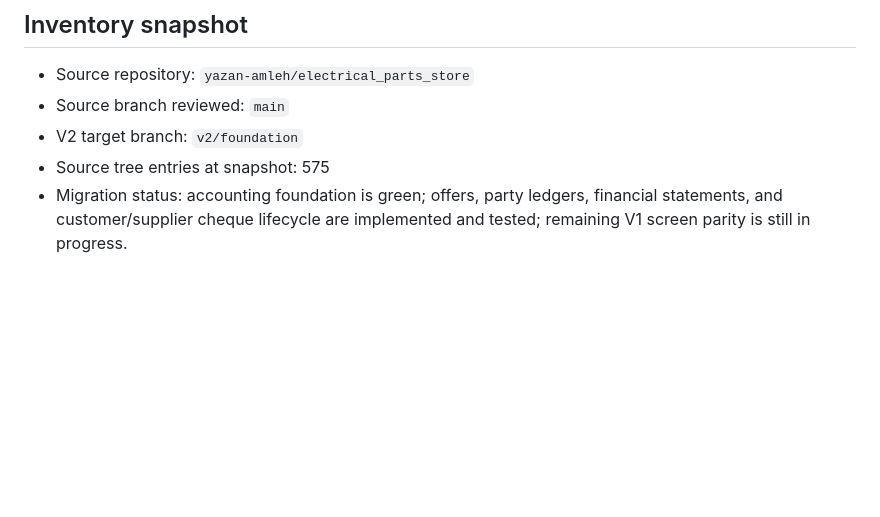
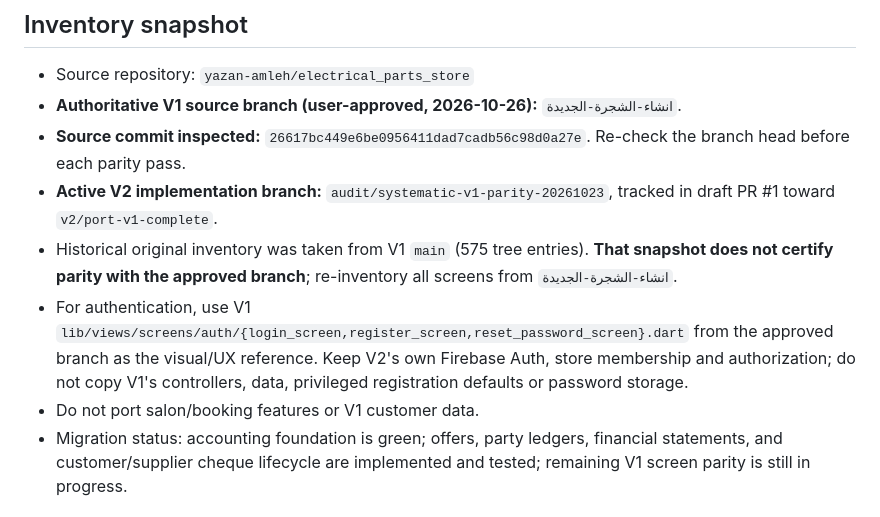
Before and after one commit to yazan-amleh/electrical_parts_store_v2, a Markdown page: docs/v1_feature_parity_matrix.md, the part around the change. GitHub-like rendering; blank space fills up the shorter version.

Commit message:
docs(parity): pin approved V1 source branch for all V2 screens

```diff
--- a/docs/v1_feature_parity_matrix.md
+++ b/docs/v1_feature_parity_matrix.md
@@ -14,9 +14,12 @@ This document is the migration checklist for the separate V2 rebuild.
 ## Inventory snapshot
 
 - Source repository: `yazan-amleh/electrical_parts_store`
-- Source branch reviewed: `main`
-- V2 target branch: `v2/foundation`
-- Source tree entries at snapshot: 575
+- **Authoritative V1 source branch (user-approved, 2026-10-26):** `انشاء-الشجرة-الجديدة`.
+- **Source commit inspected:** `26617bc449e6be0956411dad7cadb56c98d0a27e`. Re-check the branch head before each parity pass.
+- **Active V2 implementation branch:** `audit/systematic-v1-parity-20261023`, tracked in draft PR #1 toward `v2/port-v1-complete`.
+- Historical original inventory was taken from V1 `main` (575 tree entries). **That snapshot does not certify parity with the approved branch**; re-inventory all screens from `انشاء-الشجرة-الجديدة`.
+- For authentication, use V1 `lib/views/screens/auth/{login_screen,register_screen,reset_password_screen}.dart` from the approved branch as the visual/UX reference. Keep V2's own Firebase Auth, store membership and authorization; do not copy V1's controllers, data, privileged registration defaults or password storage.
+- Do not port salon/booking features or V1 customer data.
 - Migration status: accounting foundation is green; offers, party ledgers, financial statements, and customer/supplier cheque lifecycle are implemented and tested; remaining V1 screen parity is still in progress.
 
 ## Current V2 vertical slices
```
